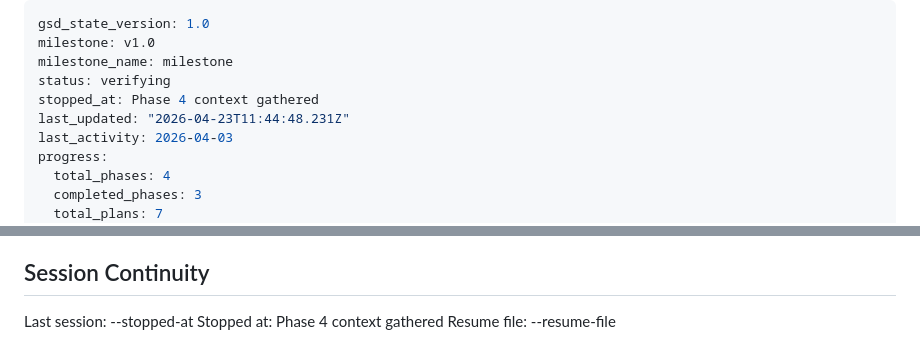
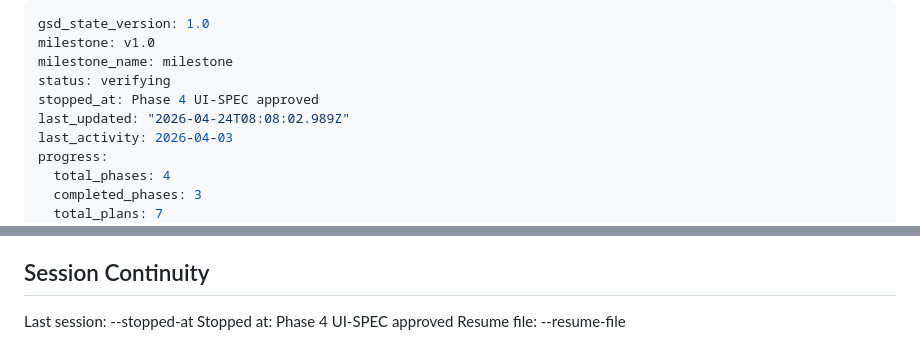
Before and after one commit to fvoska/rtsp-mixer, a Markdown page: .planning/STATE.md, 2 parts joined by grey strips. Drawn GitHub-style.

Commit message:
docs(state): record phase 4 UI-SPEC session

```diff
--- a/.planning/STATE.md
+++ b/.planning/STATE.md
@@ -3,8 +3,8 @@ gsd_state_version: 1.0
 milestone: v1.0
 milestone_name: milestone
 status: verifying
-stopped_at: Phase 4 context gathered
-last_updated: "2026-04-23T11:44:48.231Z"
+stopped_at: Phase 4 UI-SPEC approved
+last_updated: "2026-04-24T08:08:02.989Z"
 last_activity: 2026-04-03
 progress:
   total_phases: 4
@@ -98,5 +98,5 @@ None yet.
 ## Session Continuity
 
 Last session: --stopped-at
-Stopped at: Phase 4 context gathered
+Stopped at: Phase 4 UI-SPEC approved
 Resume file: --resume-file
```
